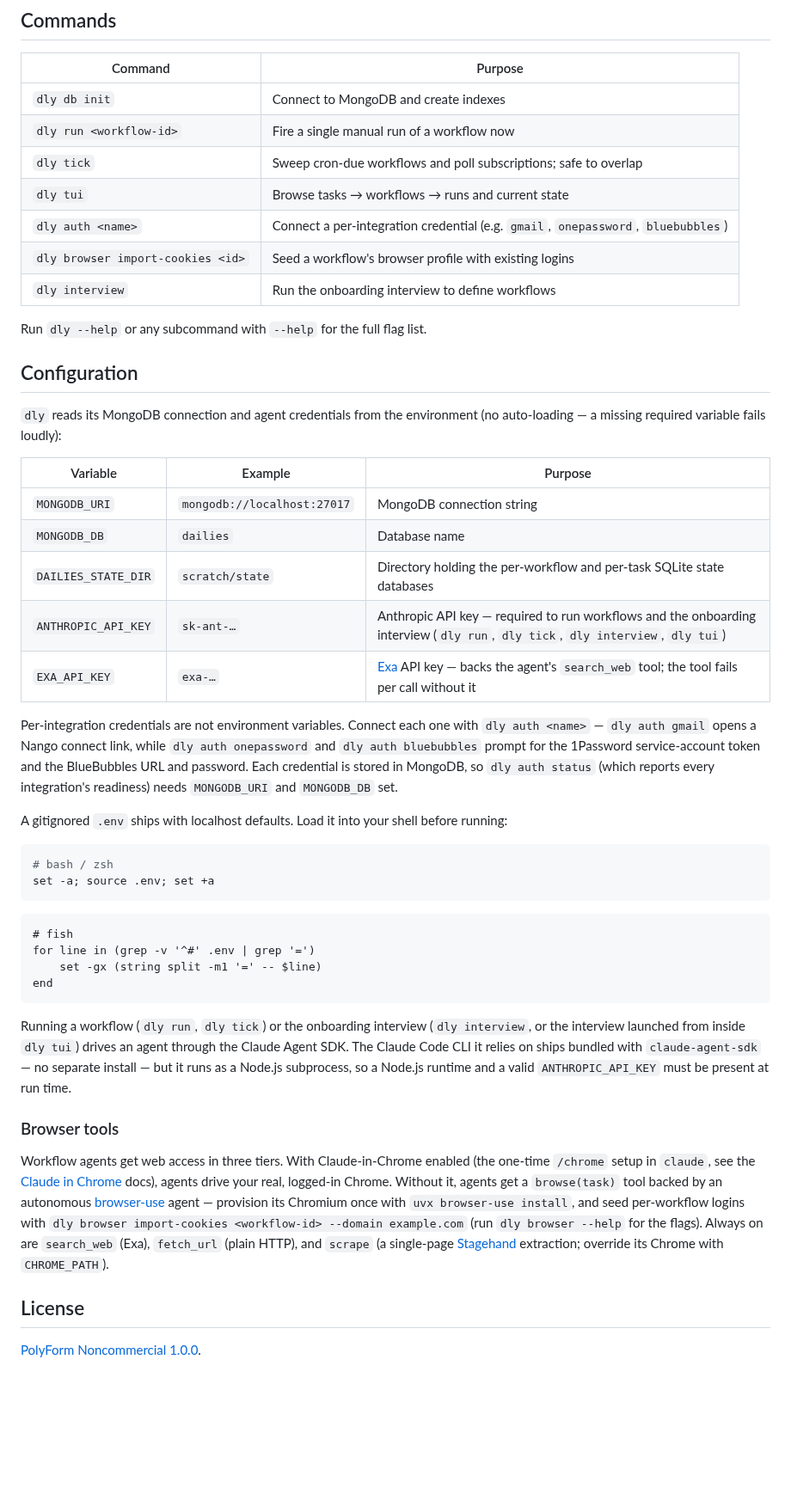
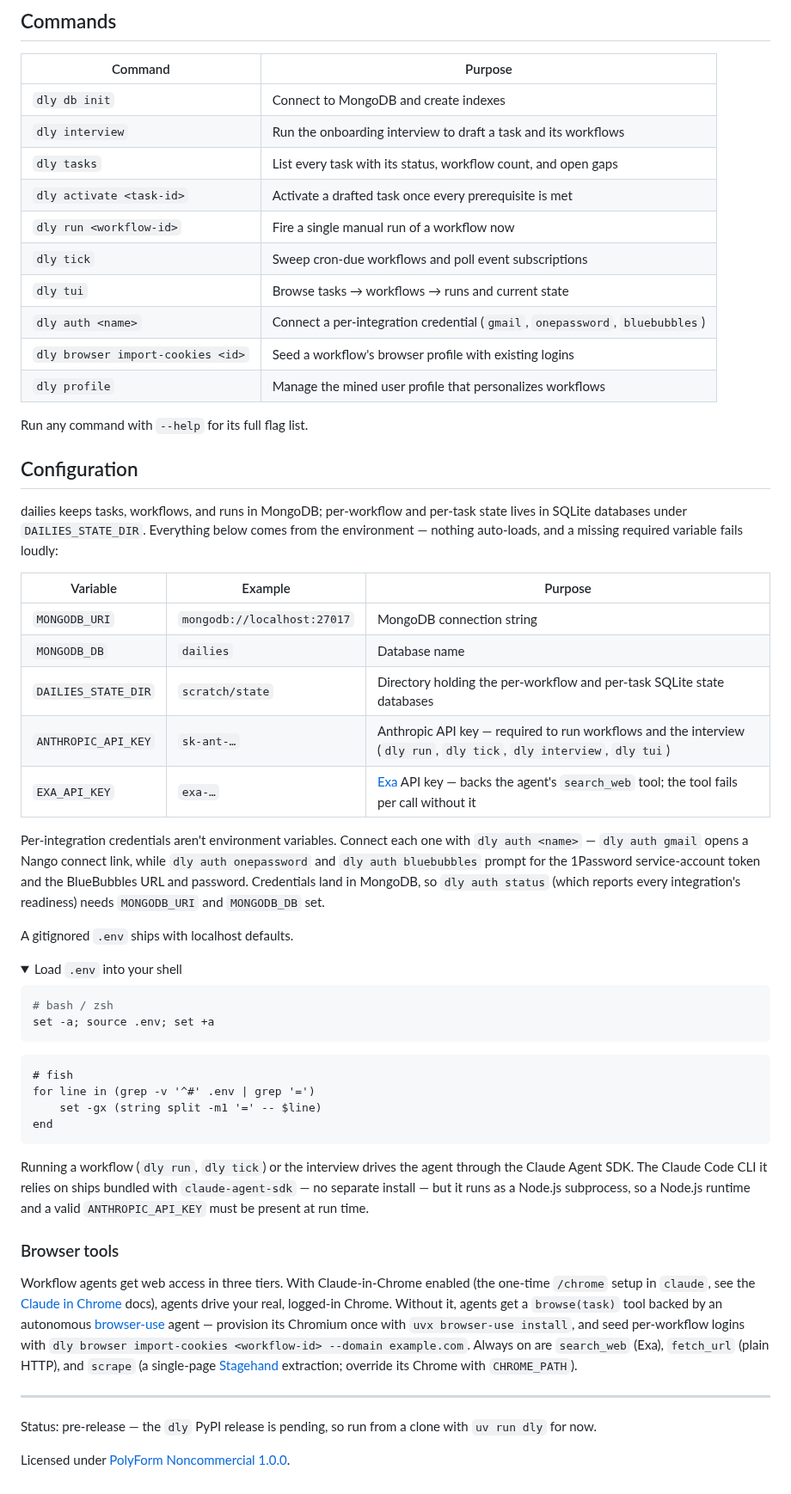
Before and after one commit to yasyf/dailies, a Markdown page: README.md, the part around one of its changes. Shown at 86% size. GitHub-like rendering; folded sections open; blank space fills up the shorter version.

````diff
--- a/README.md
+++ b/README.md
@@ -41,37 +68,36 @@ even across machines sharing one MongoDB — so you never need to guard the entr
 | Command | Purpose |
 | --- | --- |
 | `dly db init` | Connect to MongoDB and create indexes |
+| `dly interview` | Run the onboarding interview to draft a task and its workflows |
+| `dly tasks` | List every task with its status, workflow count, and open gaps |
+| `dly activate <task-id>` | Activate a drafted task once every prerequisite is met |
 | `dly run <workflow-id>` | Fire a single manual run of a workflow now |
-| `dly tick` | Sweep cron-due workflows and poll subscriptions; safe to overlap |
+| `dly tick` | Sweep cron-due workflows and poll event subscriptions |
 | `dly tui` | Browse tasks → workflows → runs and current state |
-| `dly auth <name>` | Connect a per-integration credential (e.g. `gmail`, `onepassword`, `bluebubbles`) |
+| `dly auth <name>` | Connect a per-integration credential (`gmail`, `onepassword`, `bluebubbles`) |
 | `dly browser import-cookies <id>` | Seed a workflow's browser profile with existing logins |
-| `dly interview` | Run the onboarding interview to define workflows |
+| `dly profile` | Manage the mined user profile that personalizes workflows |
 
-Run `dly --help` or any subcommand with `--help` for the full flag list.
+Run any command with `--help` for its full flag list.
 
 ## Configuration
 
-`dly` reads its MongoDB connection and agent credentials from the environment (no
-auto-loading — a missing required variable fails loudly):
+dailies keeps tasks, workflows, and runs in MongoDB; per-workflow and per-task state lives in SQLite databases under `DAILIES_STATE_DIR`. Everything below comes from the environment — nothing auto-loads, and a missing required variable fails loudly:
 
 | Variable | Example | Purpose |
 | --- | --- | --- |
 | `MONGODB_URI` | `mongodb://localhost:27017` | MongoDB connection string |
 | `MONGODB_DB` | `dailies` | Database name |
 | `DAILIES_STATE_DIR` | `scratch/state` | Directory holding the per-workflow and per-task SQLite state databases |
-| `ANTHROPIC_API_KEY` | `sk-ant-…` | Anthropic API key — required to run workflows and the onboarding interview (`dly run`, `dly tick`, `dly interview`, `dly tui`) |
+| `ANTHROPIC_API_KEY` | `sk-ant-…` | Anthropic API key — required to run workflows and the interview (`dly run`, `dly tick`, `dly interview`, `dly tui`) |
 | `EXA_API_KEY` | `exa-…` | [Exa](https://exa.ai) API key — backs the agent's `search_web` tool; the tool fails per call without it |
 
-Per-integration credentials are not environment variables. Connect each one with
-`dly auth <name>` — `dly auth gmail` opens a Nango connect link, while `dly auth
-onepassword` and `dly auth bluebubbles` prompt for the 1Password service-account
-token and the BlueBubbles URL and password. Each credential is stored in MongoDB,
-so `dly auth status` (which reports every integration's readiness) needs
-`MONGODB_URI` and `MONGODB_DB` set.
+Per-integration credentials aren't environment variables. Connect each one with `dly auth <name>` — `dly auth gmail` opens a Nango connect link, while `dly auth onepassword` and `dly auth bluebubbles` prompt for the 1Password service-account token and the BlueBubbles URL and password. Credentials land in MongoDB, so `dly auth status` (which reports every integration's readiness) needs `MONGODB_URI` and `MONGODB_DB` set.
 
-A gitignored `.env` ships with localhost defaults. Load it into your shell before
-running:
+A gitignored `.env` ships with localhost defaults.
+
+<details>
+<summary>Load <code>.env</code> into your shell</summary>
 
 ```bash
 # bash / zsh
@@ -85,25 +111,16 @@ for line in (grep -v '^#' .env | grep '=')
 end
 ```
 
-Running a workflow (`dly run`, `dly tick`) or the onboarding interview (`dly
-interview`, or the interview launched from inside `dly tui`) drives an agent through
-the Claude Agent SDK. The Claude Code CLI it relies on ships bundled with
-`claude-agent-sdk` — no separate install — but it runs as a Node.js subprocess, so a
-Node.js runtime and a valid `ANTHROPIC_API_KEY` must be present at run time.
+</details>
+
+Running a workflow (`dly run`, `dly tick`) or the interview drives the agent through the Claude Agent SDK. The Claude Code CLI it relies on ships bundled with `claude-agent-sdk` — no separate install — but it runs as a Node.js subprocess, so a Node.js runtime and a valid `ANTHROPIC_API_KEY` must be present at run time.
 
 ### Browser tools
 
-Workflow agents get web access in three tiers. With Claude-in-Chrome enabled (the
-one-time `/chrome` setup in `claude`, see the
-[Claude in Chrome](https://code.claude.com/docs/en/chrome) docs), agents drive your
-real, logged-in Chrome. Without it, agents get a `browse(task)` tool backed by an
-autonomous [browser-use](https://browser-use.com) agent — provision its Chromium
-once with `uvx browser-use install`, and seed per-workflow logins with `dly browser
-import-cookies <workflow-id> --domain example.com` (run `dly browser --help` for the
-flags). Always on are `search_web` (Exa), `fetch_url` (plain HTTP), and `scrape` (a
-single-page [Stagehand](https://stagehand.dev) extraction; override its Chrome with
-`CHROME_PATH`).
+Workflow agents get web access in three tiers. With Claude-in-Chrome enabled (the one-time `/chrome` setup in `claude`, see the [Claude in Chrome](https://code.claude.com/docs/en/chrome) docs), agents drive your real, logged-in Chrome. Without it, agents get a `browse(task)` tool backed by an autonomous [browser-use](https://browser-use.com) agent — provision its Chromium once with `uvx browser-use install`, and seed per-workflow logins with `dly browser import-cookies <workflow-id> --domain example.com`. Always on are `search_web` (Exa), `fetch_url` (plain HTTP), and `scrape` (a single-page [Stagehand](https://stagehand.dev) extraction; override its Chrome with `CHROME_PATH`).
 
-## License
+---
 
-[PolyForm Noncommercial 1.0.0](LICENSE).
+Status: pre-release — the `dly` PyPI release is pending, so run from a clone with `uv run dly` for now.
+
+Licensed under [PolyForm Noncommercial 1.0.0](https://github.com/yasyf/dailies/blob/main/LICENSE).
````
Also changed, not shown: other parts of README.md (+52 -25 lines), docs/assets/demo.png (added), 2 other files.
